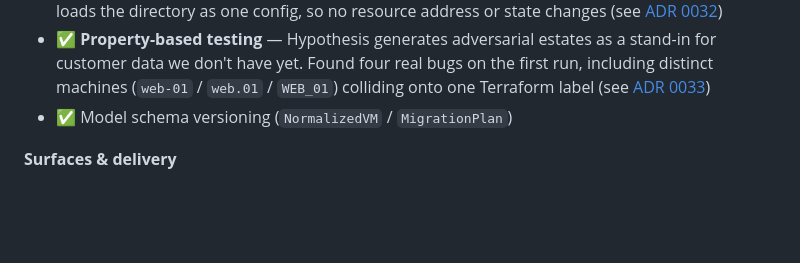
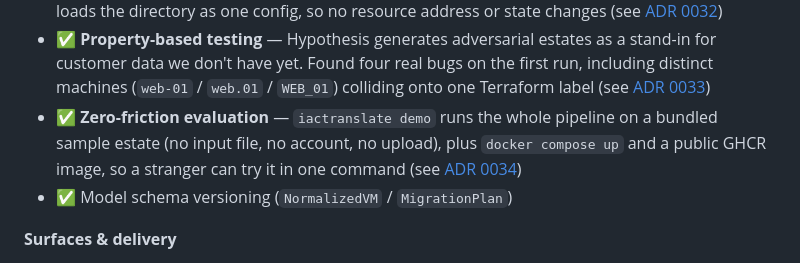
Before and after one commit to Kolanupaka92/iactranslate, a Markdown page: docs/roadmap.md, the part around the change. Drawn GitHub-style; blank space fills up the shorter version.

```diff
--- a/docs/roadmap.md
+++ b/docs/roadmap.md
@@ -92,6 +92,10 @@ in CI on `main`.
   first run, including distinct machines (`web-01` / `web.01` / `WEB_01`)
   colliding onto one Terraform label
   (see [ADR 0033](adr/0033-property-based-testing-as-a-customer-substitute.md))
+- ✅ **Zero-friction evaluation** — `iactranslate demo` runs the whole pipeline
+  on a bundled sample estate (no input file, no account, no upload), plus
+  `docker compose up` and a public GHCR image, so a stranger can try it in one
+  command (see [ADR 0034](adr/0034-zero-friction-evaluation.md))
 - ✅ Model schema versioning (`NormalizedVM` / `MigrationPlan`)
 
 **Surfaces & delivery**
```
Also changed, not shown: docs/adr/0034-zero-friction-evaluation.md (added, +72 -0 lines), docs/adr/README.md (+1 -0 lines).
